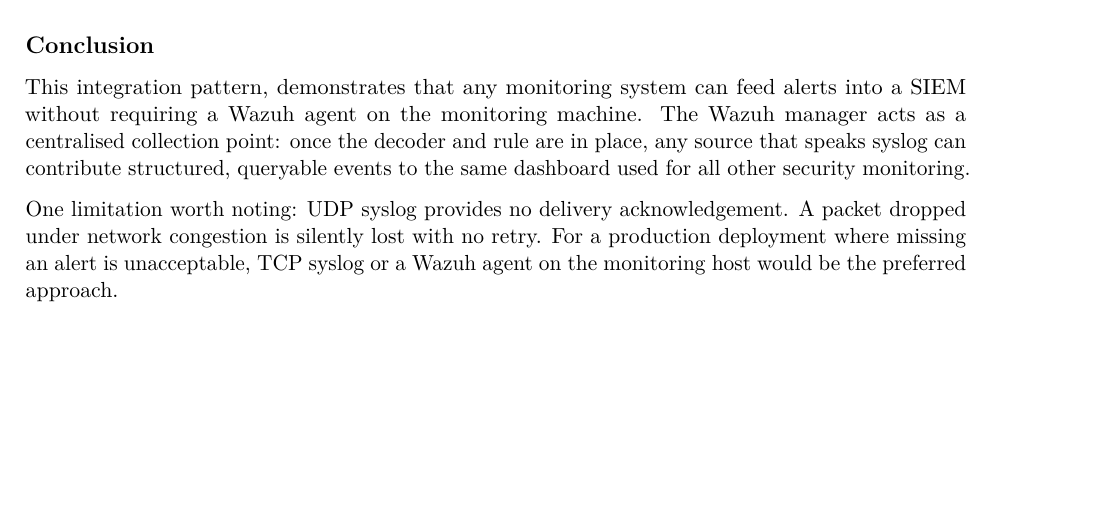
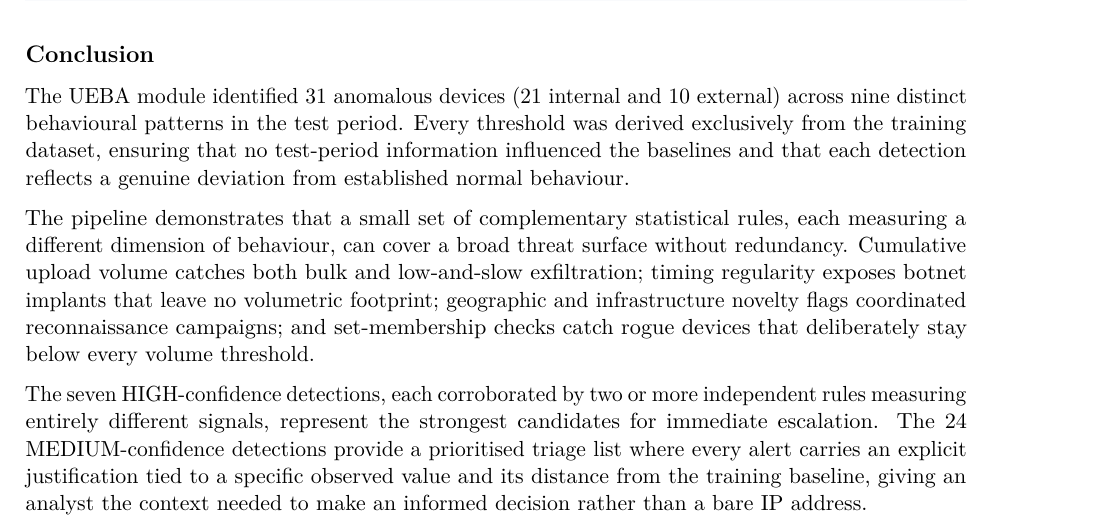
Before and after one commit to DiogoZeca/UEBAModule_SIEM, a LaTeX document (docs/Report.tex): part of page 25 of 25, cut so that both start at the same text, the shorter picture padded with empty space. Compiled offline with pdfLaTeX.

Commit message:
feat: enhance report content with detailed analysis of UEBA module detections and conclusions

```diff
--- a/docs/Report.tex
+++ b/docs/Report.tex
@@ -1693,6 +1693,3 @@
 
 With the Wazuh stack running and all 31 syslog packets delivered,
 navigating to Security Events and applying the DQL filter rule.id:
-100201 (as it was used in the classes) shows one event per flagged IP: 31 hits, each carrying data.srcip
-with the anomalous device's address, rule.level = 7, and decoder.name =
-ueba\_alarm. \includegraphics{Wazuh_dashboard.png}
@@ -1699,18 +1700,33 @@
+\begin{figure}[h]
+  \centering
+  \includegraphics[width=\textwidth]{Wazuh_dashboard.png}
+\end{figure}
 
 \hypertarget{conclusion}{%
 \subsection{Conclusion}\label{conclusion}}
 
-This integration pattern, demonstrates that any monitoring system can
-feed alerts into a SIEM without requiring a Wazuh agent on the
-monitoring machine. The Wazuh manager acts as a centralised collection
-point: once the decoder and rule are in place, any source that speaks
-syslog can contribute structured, queryable events to the same dashboard
-used for all other security monitoring.
-
-One limitation worth noting: UDP syslog provides no delivery
-acknowledgement. A packet dropped under network congestion is silently
-lost with no retry. For a production deployment where missing an alert
-is unacceptable, TCP syslog or a Wazuh agent on the monitoring host
-would be the preferred approach.
+The UEBA module identified 31 anomalous devices (21 internal and 10
+external) across nine distinct behavioural patterns in the test
+period. Every threshold was derived exclusively from the training
+dataset, ensuring that no test-period information influenced the
+baselines and that each detection reflects a genuine deviation from
+established normal behaviour.
+
+The pipeline demonstrates that a small set of complementary statistical
+rules, each measuring a different dimension of behaviour, can cover a
+broad threat surface without redundancy. Cumulative upload volume catches
+both bulk and low-and-slow exfiltration; timing regularity exposes
+botnet implants that leave no volumetric footprint; geographic and
+infrastructure novelty flags coordinated reconnaissance campaigns; and
+set-membership checks catch rogue devices that deliberately stay below
+every volume threshold.
+
+The seven HIGH-confidence detections, each corroborated by two or more
+independent rules measuring entirely different signals, represent the
+strongest candidates for immediate escalation. The 24 MEDIUM-confidence
+detections provide a prioritised triage list where every alert carries
+an explicit justification tied to a specific observed value and its
+distance from the training baseline, giving an analyst the context
+needed to make an informed decision rather than a bare IP address.
 
 \end{document}
```
Also changed, not shown: docs/SRC_Report.pdf, docs/Report.tex (4 more changed lines).
